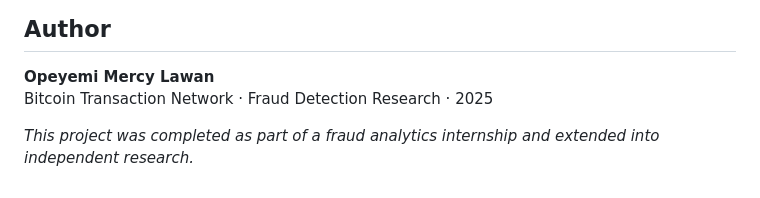
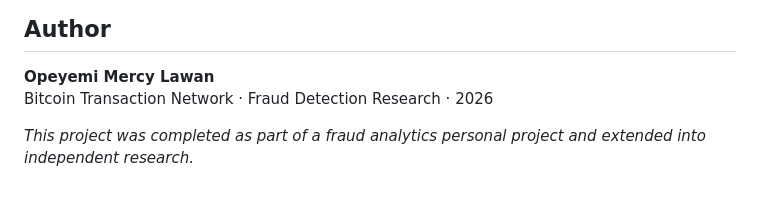
Before and after one commit to LawanMercy/Bitcoin_Fraud_Gnn, a Markdown page: README.md, the part around the change. Rendered like a GitHub page.

Commit message:
Update the project description in README

```diff
--- a/README.md
+++ b/README.md
@@ -198,6 +198,6 @@ The interactive dashboard is a self-contained HTML file requiring no server:
 ## Author
 
 **Opeyemi Mercy Lawan**
-Bitcoin Transaction Network · Fraud Detection Research · 2025
+Bitcoin Transaction Network · Fraud Detection Research · 2026
 
-*This project was completed as part of a fraud analytics internship and extended into independent research.*
+*This project was completed as part of a fraud analytics personal project and extended into independent research.*
```
